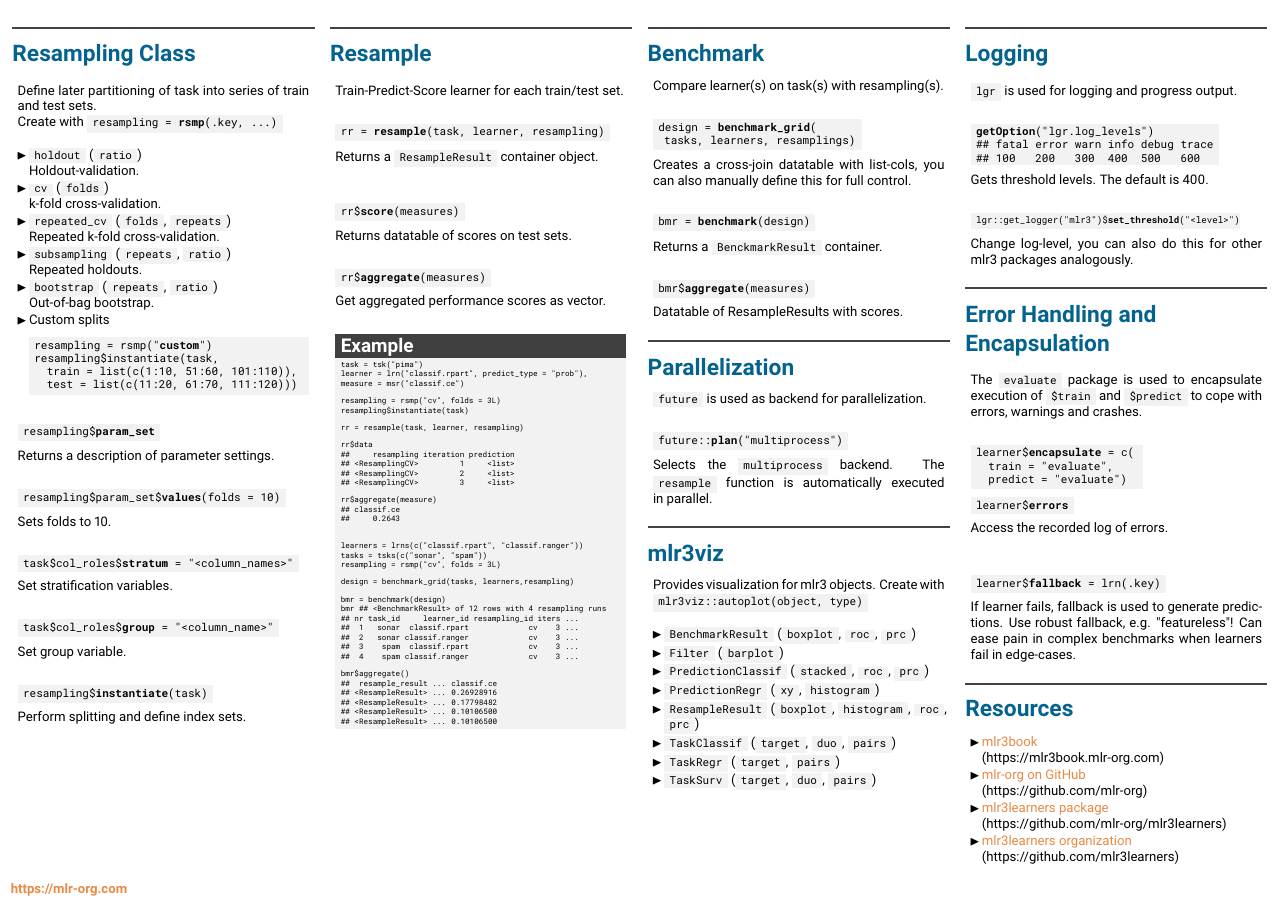
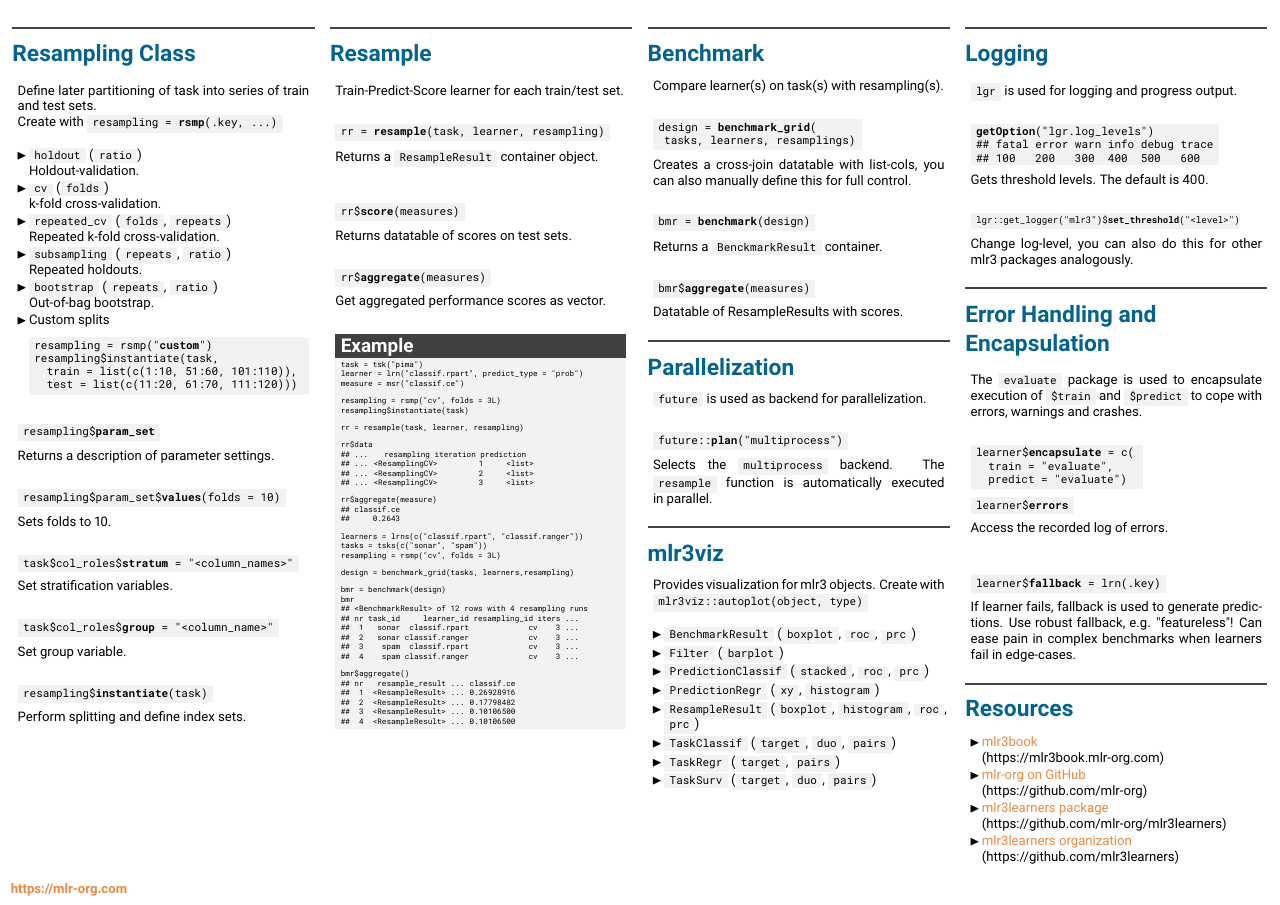
Before and after one commit to mlr-org/mlr3cheatsheets, a LaTeX poster (mlr3/mlr3cheatsheet.tex): page 2 of 2. Compiled offline with pdfLaTeX.

Commit message:
mlr3basic improve example

```diff
--- a/mlr3/mlr3cheatsheet.tex
+++ b/mlr3/mlr3cheatsheet.tex
@@ -420,15 +420,15 @@
 									\vspace{1em}
 									\\
 									rr\$data\\
-									\#\#\monospace{5}resampling iteration prediction\\
-									\#\# <ResamplingCV>\monospace{9}1\monospace{5}<list>\\
-									\#\# <ResamplingCV>\monospace{9}2\monospace{5}<list>\\
-									\#\# <ResamplingCV>\monospace{9}3\monospace{5}<list>
+									\#\# ...\monospace{3}resampling iteration prediction\\
+									\#\# ... <ResamplingCV>\monospace{9}1\monospace{5}<list>\\
+									\#\# ... <ResamplingCV>\monospace{9}2\monospace{5}<list>\\
+									\#\# ... <ResamplingCV>\monospace{9}3\monospace{5}<list>
 									\vspace{1em}
 									\\
 									rr\$aggregate(measure)\\
 									\#\# classif.ce\\
-									\#\# \monospace{4}0.2643\\
+									\#\# \monospace{4}0.2643
 									\vspace{1em}
 									\\
 									learners = lrns(c("classif.rpart", "classif.ranger"))\\
@@ -440,7 +440,7 @@
 									\vspace{1em}
 									\\
 									bmr = benchmark(design)\\
-									bmr
+									bmr\\
 									\#\# <BenchmarkResult> of 12 rows with 4 resampling runs\\
 									\#\# nr task\_id\monospace{5}learner\_id resampling\_id iters ...\\
 									\#\#\monospace{2}1\monospace{3}sonar\monospace{2}classif.rpart
@@ -453,11 +453,11 @@
 									\vspace{1em}
 									\\
 									bmr\$aggregate()\\
-									\#\#\monospace{2}resample\_result ... classif.ce\\
-									\#\# <ResampleResult> ... 0.26928916\\
-									\#\# <ResampleResult> ... 0.17798482\\
-									\#\# <ResampleResult> ... 0.10106500\\
-									\#\# <ResampleResult> ... 0.10106500
+									\#\# nr \monospace{2}resample\_result ... classif.ce\\
+									\#\#\monospace{2}1\monospace{2}<ResampleResult> ... 0.26928916\\
+									\#\#\monospace{2}2\monospace{2}<ResampleResult> ... 0.17798482\\
+									\#\#\monospace{2}3\monospace{2}<ResampleResult> ... 0.10106500\\
+									\#\#\monospace{2}4\monospace{2}<ResampleResult> ... 0.10106500
 								}
 							\end{codeboxexample}
 							\end{myblock}
```
Also changed, not shown: mlr3/mlr3cheatsheet.tex (2 more changed lines).
